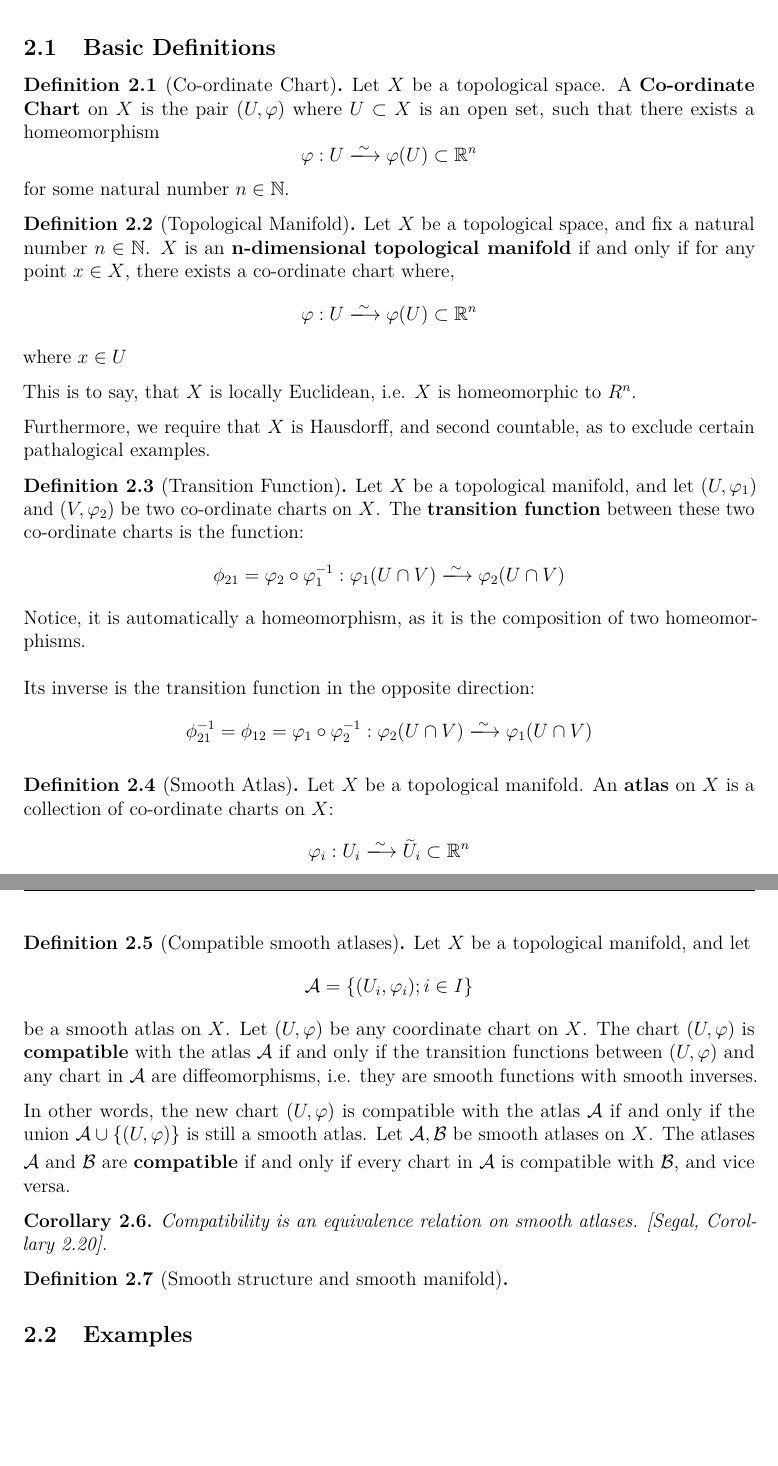
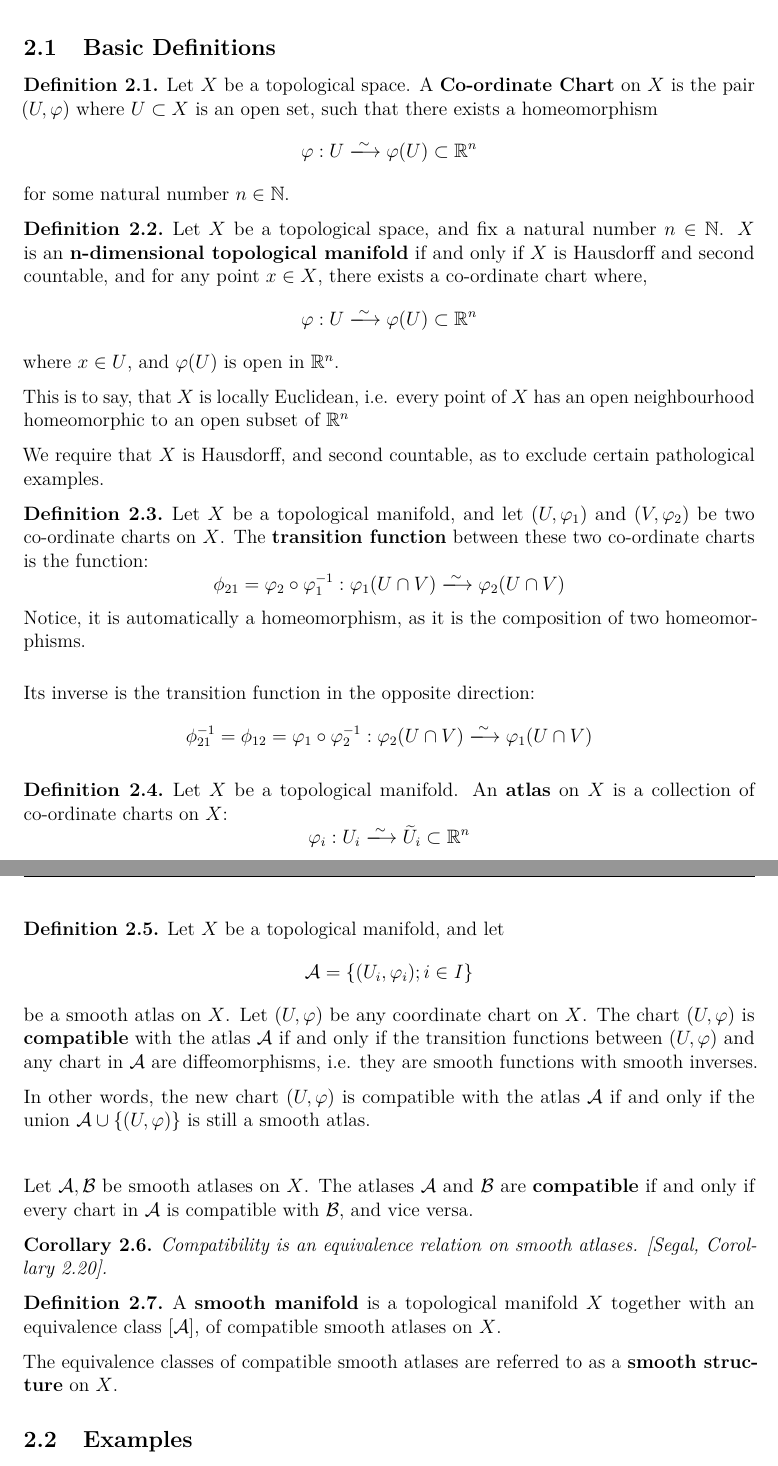
Before and after one commit to Yuv4n/grassmann-ml, a LaTeX paper (paper/main.tex): two parts of pages 2 and 3 of 4, joined at a grey line, cut so that both start at the same text, the shorter picture padded with empty space. Compiled offline with pdfLaTeX.

Commit message:
added the definition of a smooth manifold, and added the requirement that a topological manifold is Hausdorff and second countable.

```diff
--- a/paper/main.tex
+++ b/paper/main.tex
@@ -135,7 +135,7 @@ We follow the conventions of \cite{segal} and \cite{boumal}.
 
 \subsection{Basic Definitions}
 
-\begin{definition}[Co-ordinate Chart]
+\begin{definition}
   Let \( X \) be a topological space. A \textbf{Co-ordinate Chart} on \( X \) is the pair \( (U, \varphi)\) where \( U \subset X \) is an open set, such that there exists a homeomorphism
   \[
     \varphi: U \xlongrightarrow{\sim} \varphi(U) \subset \R^n
@@ -143,33 +143,35 @@ We follow the conventions of \cite{segal} and \cite{boumal}.
   for some natural number \( n \in \mathbb{N} \).
 \end{definition}
 
-\begin{definition}[Topological Manifold]
-  Let \( X \) be a topological space, and fix a natural number \(n \in \mathbb{N} \). \( X\) is an \textbf{n-dimensional topological manifold} if and only if for any point \( x \in X \), there exists a co-ordinate chart where,
+\begin{definition}
+  Let \( X \) be a topological space, and fix a natural number \(n \in \mathbb{N} \). \( X\) is an \textbf{n-dimensional topological manifold} if and only if \( X\) is Hausdorff and second countable, and for any point \( x \in X \), there exists a co-ordinate chart where,
   \[
     \varphi: U \xlongrightarrow{\sim} \varphi(U) \subset \R^n
   \]
-  where \( x \in U \)
+  where \( x \in U \), and \( \varphi(U) \) is open in \( \R^n \).
 
-  This is to say, that \( X \) is locally Euclidean, i.e. \( X \) is homeomorphic to \( R^n \).
+  This is to say, that \( X \) is locally Euclidean, i.e. every point of \( X \) has an open neighbourhood homeomorphic to an open subset of \(\mathbb R^n\)
 
-  Furthermore, we require that \( X \) is Hausdorff, and second countable, as to exclude certain pathalogical examples.
+  We require that \( X \) is Hausdorff, and second countable, as to exclude certain pathological examples.
 \end{definition}
 
-\begin{definition}[Transition Function]
+\begin{definition}
   Let \( X \) be a topological manifold, and let \( (U, \varphi_1) \) and \( (V, \varphi_2) \) be two co-ordinate charts on \( X \). The \textbf{transition function} between these two co-ordinate charts is the function:
   \[
     \phi_{21} = \varphi_2 \circ \varphi_1^{-1} : \varphi_1(U \cap V) \xlongrightarrow{\sim} \varphi_2(U \cap V)
   \]
   Notice, it is automatically a homeomorphism, as it is the composition of two homeomorphisms.
-  \\
-  \\
+
+  \smallskip
+  \noindent
+
   Its inverse is the transition function in the opposite direction:
   \[
     \phi_{21}^{-1} = \phi_{12} = \varphi_1 \circ \varphi_2^{-1} : \varphi_2(U \cap V) \xlongrightarrow{\sim} \varphi_1(U \cap V)
   \]
  \end{definition}
 
-\begin{definition}[Smooth Atlas]
+\begin{definition}
   Let \( X \) be a topological manifold. An \textbf{atlas} on \( X \) is a collection of co-ordinate charts on \( X \):
   \[
     \varphi_i : U_i \xlongrightarrow{\sim} \widetilde{U}_i \subset \R^n
@@ -186,7 +188,7 @@ We follow the conventions of \cite{segal} and \cite{boumal}.
   is a smooth function, i.e. it is infinitely differentiable.
 \end{definition}
 
-\begin{definition}[Compatible smooth atlases]
+\begin{definition}
   \label{def:compatible-atlases}
   Let \( X \) be a topological manifold, and let
   \[
@@ -204,10 +208,10 @@ We follow the conventions of \cite{segal} and \cite{boumal}.
   Compatibility is an equivalence relation on smooth atlases. [Segal, Corollary 2.20].
 \end{corollary}
 
-\begin{definition}[Smooth structure and smooth manifold]
-  \label{def:smooth-manifold}
-  % A smooth structure is an equivalence class of compatible
-  % smooth atlases. A smooth manifold is X with such a structure.
+\begin{definition}
+  A \textbf{smooth manifold} is a topological manifold \( X \) together with an equivalence class \( [\mathcal{A}] \), of compatible smooth atlases on \( X \).
+
+  The equivalence classes of compatible smooth atlases are referred to as a \textbf{smooth structure} on \( X \).
 \end{definition}
 
 \subsection{Examples}
```
Also changed, not shown: paper/main.pdf, paper/main.tex (6 more changed lines), 4 other files.
